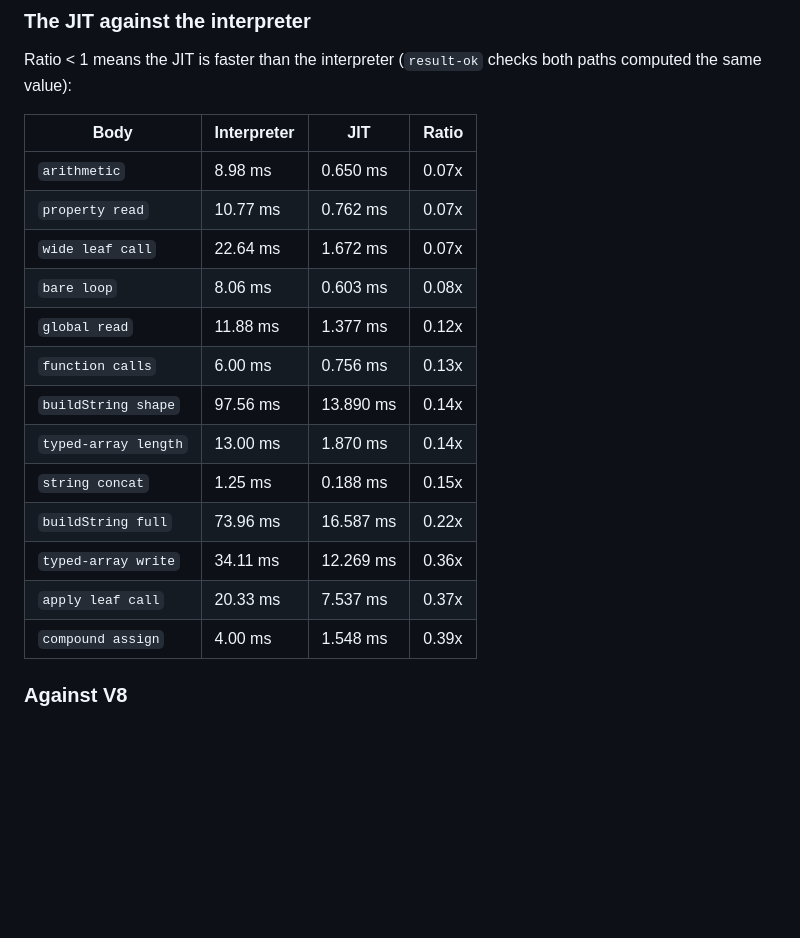
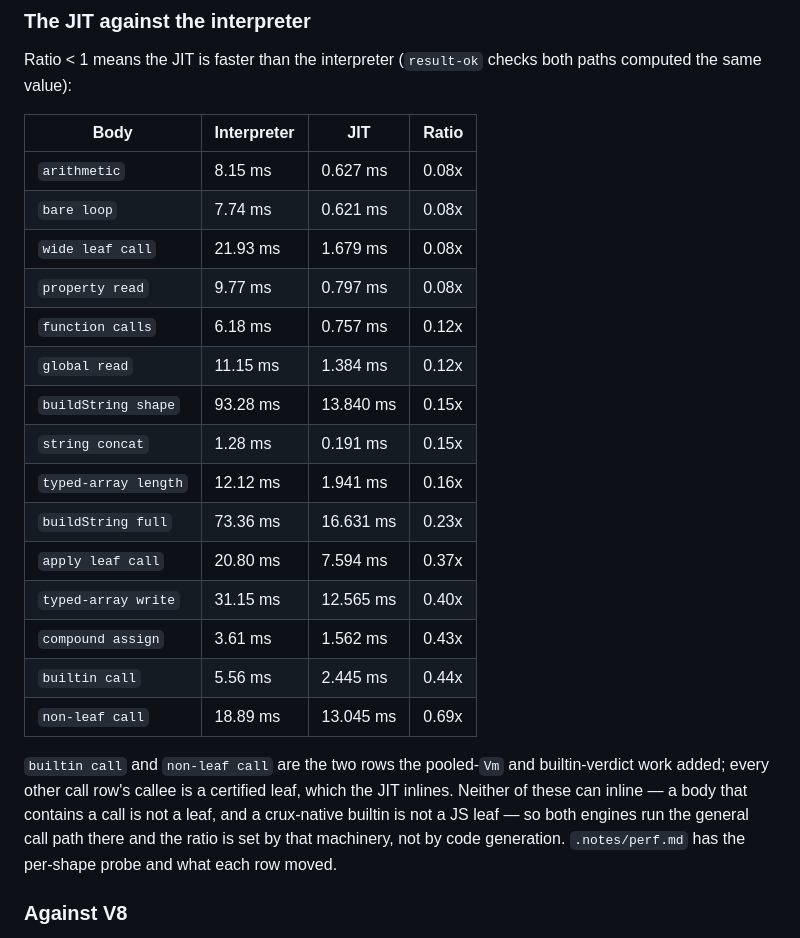
Before and after one commit to sdgoij/slag, a Markdown page: README.md, the part around the change. Drawn GitHub-style; blank space fills up the shorter version.

Commit message:
docs(perf,skills): refresh the micro-suite table and record the pool/LeafOp traps
The micro-suite gained two rows (builtin call, non-leaf call), so the README's 13-row table described a bench that no longer exists; it is regenerated from medians of three runs and now says why those two ratios are the largest (neither callee can inline). The bytecode-vm skill gains the StoreMemberComputedSlot bullet with the full LeafOp mirror list — the JIT-side load_const table is in another crate, so a missing arm aborts at runtime rather than failing the build — and a section recording that the pool now hands out only Vms that return_vm already reset, so any new path that pools a Vm must reset it first.

```diff
--- a/README.md
+++ b/README.md
@@ -322,19 +322,29 @@ both paths computed the same value):
 
 | Body | Interpreter | JIT | Ratio |
 |---|---|---|---|
-| `arithmetic` | 8.98 ms | 0.650 ms | 0.07x |
-| `property read` | 10.77 ms | 0.762 ms | 0.07x |
-| `wide leaf call` | 22.64 ms | 1.672 ms | 0.07x |
-| `bare loop` | 8.06 ms | 0.603 ms | 0.08x |
-| `global read` | 11.88 ms | 1.377 ms | 0.12x |
-| `function calls` | 6.00 ms | 0.756 ms | 0.13x |
-| `buildString shape` | 97.56 ms | 13.890 ms | 0.14x |
-| `typed-array length` | 13.00 ms | 1.870 ms | 0.14x |
-| `string concat` | 1.25 ms | 0.188 ms | 0.15x |
-| `buildString full` | 73.96 ms | 16.587 ms | 0.22x |
-| `typed-array write` | 34.11 ms | 12.269 ms | 0.36x |
-| `apply leaf call` | 20.33 ms | 7.537 ms | 0.37x |
-| `compound assign` | 4.00 ms | 1.548 ms | 0.39x |
+| `arithmetic` | 8.15 ms | 0.627 ms | 0.08x |
+| `bare loop` | 7.74 ms | 0.621 ms | 0.08x |
+| `wide leaf call` | 21.93 ms | 1.679 ms | 0.08x |
+| `property read` | 9.77 ms | 0.797 ms | 0.08x |
+| `function calls` | 6.18 ms | 0.757 ms | 0.12x |
+| `global read` | 11.15 ms | 1.384 ms | 0.12x |
+| `buildString shape` | 93.28 ms | 13.840 ms | 0.15x |
+| `string concat` | 1.28 ms | 0.191 ms | 0.15x |
+| `typed-array length` | 12.12 ms | 1.941 ms | 0.16x |
+| `buildString full` | 73.36 ms | 16.631 ms | 0.23x |
+| `apply leaf call` | 20.80 ms | 7.594 ms | 0.37x |
+| `typed-array write` | 31.15 ms | 12.565 ms | 0.40x |
+| `compound assign` | 3.61 ms | 1.562 ms | 0.43x |
+| `builtin call` | 5.56 ms | 2.445 ms | 0.44x |
+| `non-leaf call` | 18.89 ms | 13.045 ms | 0.69x |
+
+`builtin call` and `non-leaf call` are the two rows the pooled-`Vm` and
+builtin-verdict work added; every other call row's callee is a certified leaf,
+which the JIT inlines. Neither of these can inline — a body that contains a
+call is not a leaf, and a crux-native builtin is not a JS leaf — so both engines
+run the general call path there and the ratio is set by that machinery, not by
+code generation. `.notes/perf.md` has the per-shape probe and what each row
+moved.
 
 ### Against V8
 
```
Also changed, not shown: 1 other file.
